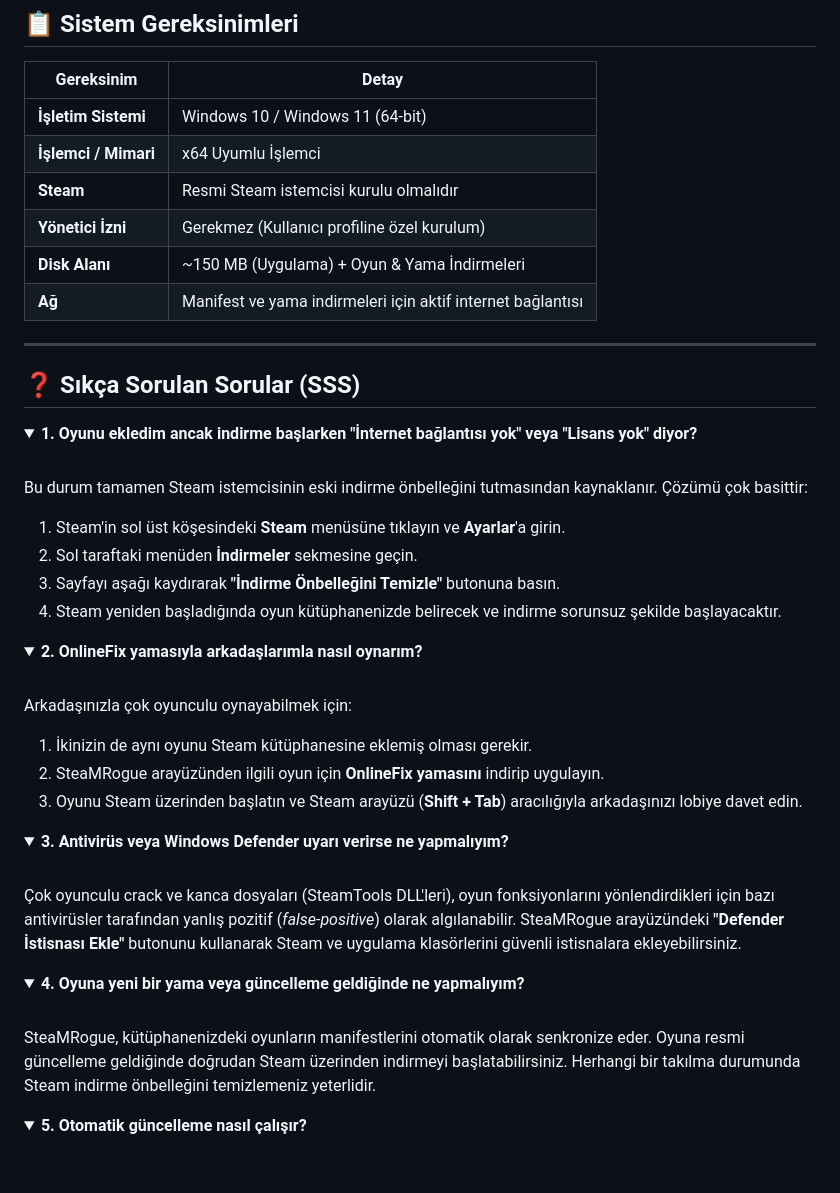
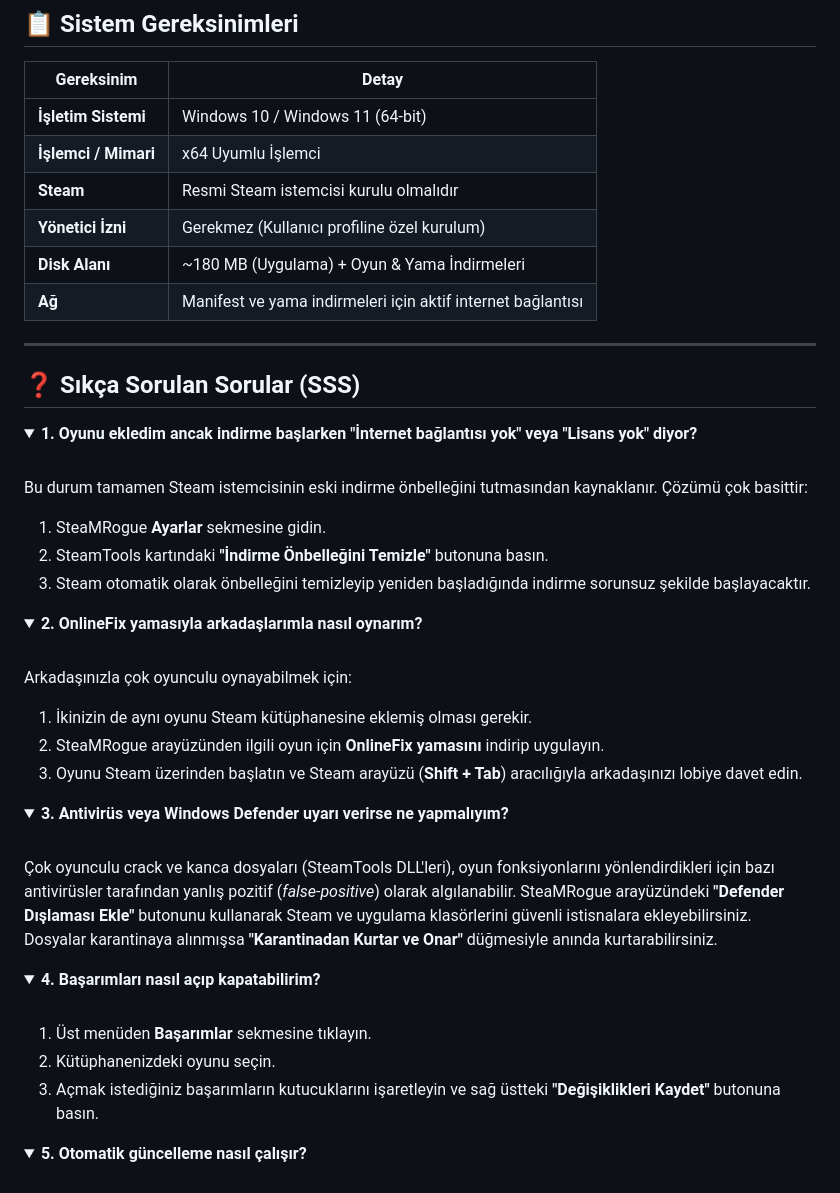
Before and after one commit to mythoscd/SteaMRogue, a Markdown page: README.md, the part around one of its changes. GitHub-like rendering; folded sections open.

```diff
--- a/README.md
+++ b/README.md
@@ -111,7 +120,7 @@ SteaMRogue, masaüstü deneyimini modern web teknolojilerinin esnekliği ve Pyth
 | **İşlemci / Mimari** | x64 Uyumlu İşlemci |
 | **Steam** | Resmi Steam istemcisi kurulu olmalıdır |
 | **Yönetici İzni** | Gerekmez (Kullanıcı profiline özel kurulum) |
-| **Disk Alanı** | ~150 MB (Uygulama) + Oyun & Yama İndirmeleri |
+| **Disk Alanı** | ~180 MB (Uygulama) + Oyun & Yama İndirmeleri |
 | **Ağ** | Manifest ve yama indirmeleri için aktif internet bağlantısı |
 
 ---
@@ -123,10 +132,9 @@ SteaMRogue, masaüstü deneyimini modern web teknolojilerinin esnekliği ve Pyth
 <br>
 
 Bu durum tamamen Steam istemcisinin eski indirme önbelleğini tutmasından kaynaklanır. Çözümü çok basittir:
-1. Steam'in sol üst köşesindeki **Steam** menüsüne tıklayın ve **Ayarlar**'a girin.
-2. Sol taraftaki menüden **İndirmeler** sekmesine geçin.
-3. Sayfayı aşağı kaydırarak **"İndirme Önbelleğini Temizle"** butonuna basın.
-4. Steam yeniden başladığında oyun kütüphanenizde belirecek ve indirme sorunsuz şekilde başlayacaktır.
+1. SteaMRogue **Ayarlar** sekmesine gidin.
+2. SteamTools kartındaki **"İndirme Önbelleğini Temizle"** butonuna basın.
+3. Steam otomatik olarak önbelleğini temizleyip yeniden başladığında indirme sorunsuz şekilde başlayacaktır.
 </details>
 
 <details>
@@ -143,14 +151,16 @@ Arkadaşınızla çok oyunculu oynayabilmek için:
 <summary><b>3. Antivirüs veya Windows Defender uyarı verirse ne yapmalıyım?</b></summary>
 <br>
 
-Çok oyunculu crack ve kanca dosyaları (SteamTools DLL'leri), oyun fonksiyonlarını yönlendirdikleri için bazı antivirüsler tarafından yanlış pozitif (*false-positive*) olarak algılanabilir. SteaMRogue arayüzündeki **"Defender İstisnası Ekle"** butonunu kullanarak Steam ve uygulama klasörlerini güvenli istisnalara ekleyebilirsiniz.
+Çok oyunculu crack ve kanca dosyaları (SteamTools DLL'leri), oyun fonksiyonlarını yönlendirdikleri için bazı antivirüsler tarafından yanlış pozitif (*false-positive*) olarak algılanabilir. SteaMRogue arayüzündeki **"Defender Dışlaması Ekle"** butonunu kullanarak Steam ve uygulama klasörlerini güvenli istisnalara ekleyebilirsiniz. Dosyalar karantinaya alınmışsa **"Karantinadan Kurtar ve Onar"** düğmesiyle anında kurtarabilirsiniz.
 </details>
 
 <details>
-<summary><b>4. Oyuna yeni bir yama veya güncelleme geldiğinde ne yapmalıyım?</b></summary>
+<summary><b>4. Başarımları nasıl açıp kapatabilirim?</b></summary>
 <br>
 
-SteaMRogue, kütüphanenizdeki oyunların manifestlerini otomatik olarak senkronize eder. Oyuna resmi güncelleme geldiğinde doğrudan Steam üzerinden indirmeyi başlatabilirsiniz. Herhangi bir takılma durumunda Steam indirme önbelleğini temizlemeniz yeterlidir.
+1. Üst menüden **Başarımlar** sekmesine tıklayın.
+2. Kütüphanenizdeki oyunu seçin.
+3. Açmak istediğiniz başarımların kutucuklarını işaretleyin ve sağ üstteki **"Değişiklikleri Kaydet"** butonuna basın.
 </details>
 
 <details>
```
Also changed, not shown: other parts of README.md (+34 -25 lines).
